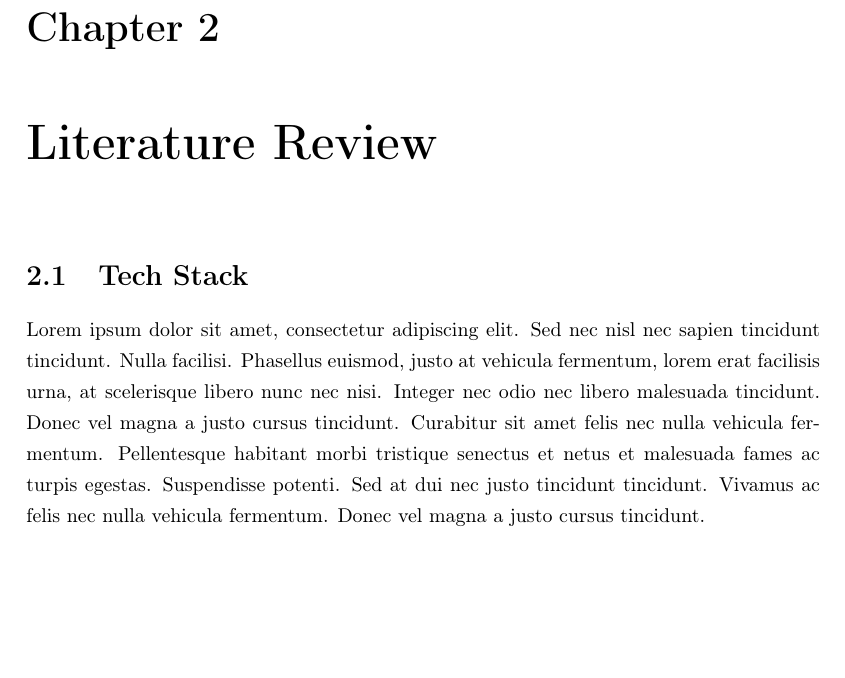
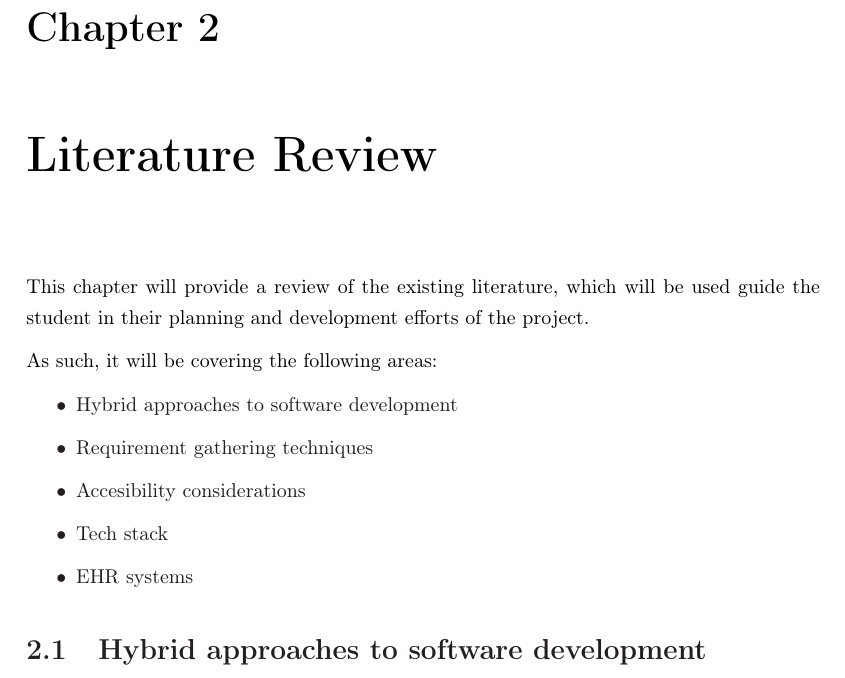
Before and after one commit to yungsinatra0/lboro-fyp, a LaTeX thesis (report files/thesis.tex, which reads report files/lit_review/lit_review.tex): part of page 7 of 8, cut so that both start at the same text, the shorter picture padded with empty space. Compiled offline with LaTeX, dvips and Ghostscript.

Commit message:
minor changes

```diff
--- a/report files/lit_review/lit_review.tex
+++ b/report files/lit_review/lit_review.tex
@@ -2,6 +2,16 @@
 %in case I want to refer to this chapter, I can use \ref{chap:lit_review}
 \label{chap:lit_review}
 
-\section{Tech Stack}
+This chapter will provide a review of the existing literature, which will be used guide the student in their planning and development efforts of the project.
 
-Lorem ipsum dolor sit amet, consectetur adipiscing elit. Sed nec nisl nec sapien tincidunt tincidunt. Nulla facilisi. Phasellus euismod, justo at vehicula fermentum, lorem erat facilisis urna, at scelerisque libero nunc nec nisi. Integer nec odio nec libero malesuada tincidunt. Donec vel magna a justo cursus tincidunt. Curabitur sit amet felis nec nulla vehicula fermentum. Pellentesque habitant morbi tristique senectus et netus et malesuada fames ac turpis egestas. Suspendisse potenti. Sed at dui nec justo tincidunt tincidunt. Vivamus ac felis nec nulla vehicula fermentum. Donec vel magna a justo cursus tincidunt.
+\noindent As such, it will be covering the following areas:
+\begin{itemize}
+    \item Hybrid approaches to software development
+    \item Requirement gathering techniques
+    \item Accesibility considerations
+    \item Tech stack
+    \item EHR systems
+\end{itemize}
+
+
+\section{Hybrid approaches to software development}
--- a/report files/thesis.tex
+++ b/report files/thesis.tex
@@ -10,6 +10,7 @@
 \usepackage{fancybox}
 \usepackage[backend=biber, style=authoryear]{biblatex}
 \usepackage[T1]{fontenc}
+\usepackage{parskip}
 
 % Set the bibliography file
 \addbibresource{references.bib}
```
Also changed, not shown: report files/thesis.pdf.
